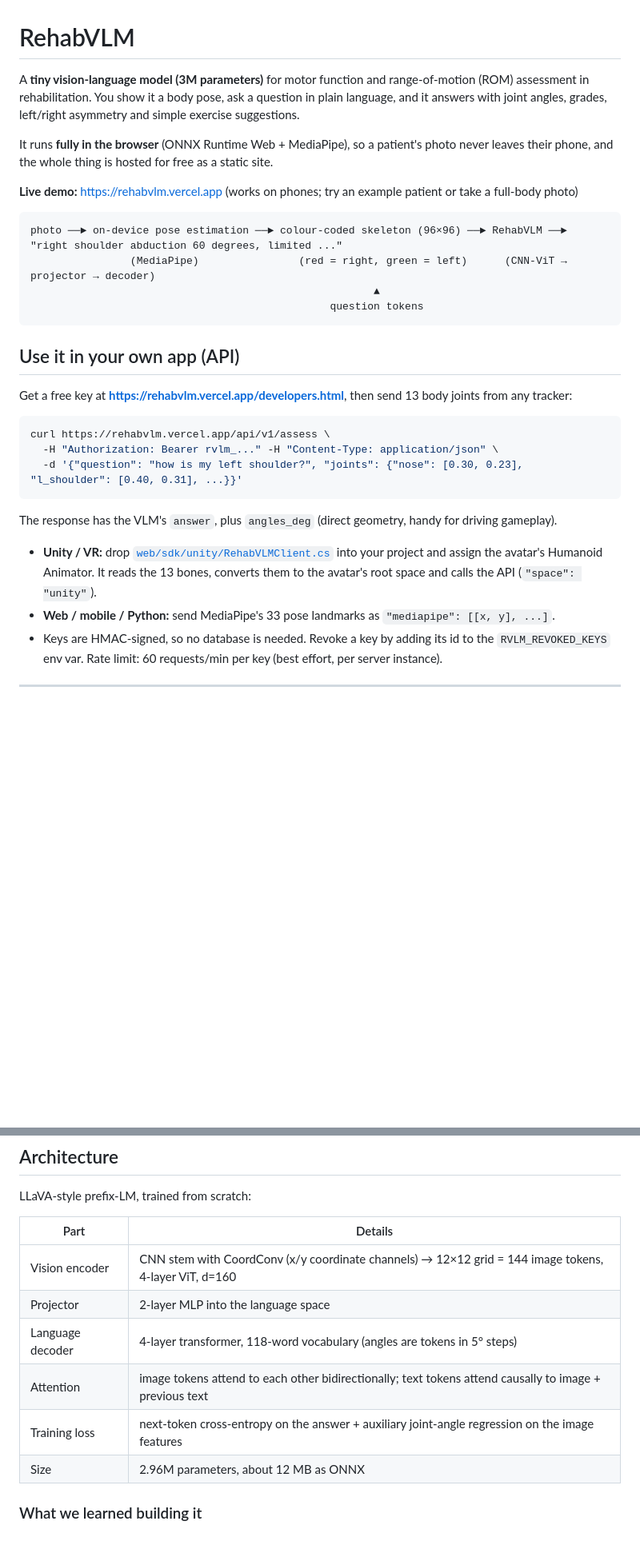
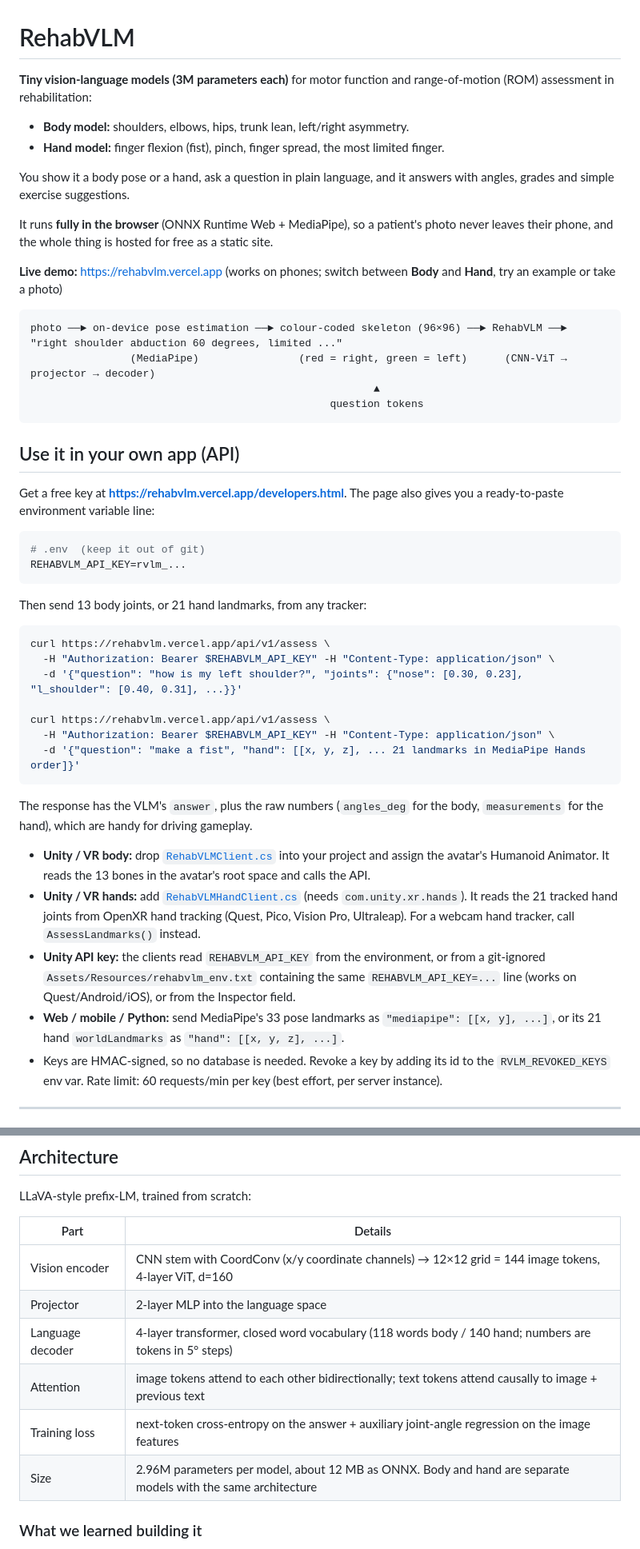
Before and after one commit to Quddos/VLMrehab, a Markdown page: README.md, 2 parts joined by grey strips. Shown at 80% size. Drawn GitHub-style; blank space fills up the shorter version.

Commit message:
Document hand model and env-var API keys

````diff
--- a/README.md
+++ b/README.md
@@ -1,10 +1,15 @@
 # RehabVLM
 
-A **tiny vision-language model (3M parameters)** for motor function and range-of-motion (ROM) assessment in rehabilitation. You show it a body pose, ask a question in plain language, and it answers with joint angles, grades, left/right asymmetry and simple exercise suggestions.
+**Tiny vision-language models (3M parameters each)** for motor function and range-of-motion (ROM) assessment in rehabilitation:
+
+* **Body model:** shoulders, elbows, hips, trunk lean, left/right asymmetry.
+* **Hand model:** finger flexion (fist), pinch, finger spread, the most limited finger.
+
+You show it a body pose or a hand, ask a question in plain language, and it answers with angles, grades and simple exercise suggestions.
 
 It runs **fully in the browser** (ONNX Runtime Web + MediaPipe), so a patient's photo never leaves their phone, and the whole thing is hosted for free as a static site.
 
-**Live demo:** https://rehabvlm.vercel.app (works on phones; try an example patient or take a full-body photo)
+**Live demo:** https://rehabvlm.vercel.app (works on phones; switch between **Body** and **Hand**, try an example or take a photo)
 
 ```
 photo ──► on-device pose estimation ──► colour-coded skeleton (96×96) ──► RehabVLM ──► "right shoulder abduction 60 degrees, limited ..."
@@ -15,18 +20,31 @@ photo ──► on-device pose estimation ──► colour-coded skeleton (96×9
 
 ## Use it in your own app (API)
 
-Get a free key at **https://rehabvlm.vercel.app/developers.html**, then send 13 body joints from any tracker:
+Get a free key at **https://rehabvlm.vercel.app/developers.html**. The page also gives you a ready-to-paste environment variable line:
+
+```bash
+# .env  (keep it out of git)
+REHABVLM_API_KEY=rvlm_...
+```
+
+Then send 13 body joints, or 21 hand landmarks, from any tracker:
 
 ```bash
 curl https://rehabvlm.vercel.app/api/v1/assess \
-  -H "Authorization: Bearer rvlm_..." -H "Content-Type: application/json" \
+  -H "Authorization: Bearer $REHABVLM_API_KEY" -H "Content-Type: application/json" \
   -d '{"question": "how is my left shoulder?", "joints": {"nose": [0.30, 0.23], "l_shoulder": [0.40, 0.31], ...}}'
+
+curl https://rehabvlm.vercel.app/api/v1/assess \
+  -H "Authorization: Bearer $REHABVLM_API_KEY" -H "Content-Type: application/json" \
+  -d '{"question": "make a fist", "hand": [[x, y, z], ... 21 landmarks in MediaPipe Hands order]}'
 ```
 
-The response has the VLM's `answer`, plus `angles_deg` (direct geometry, handy for driving gameplay).
+The response has the VLM's `answer`, plus the raw numbers (`angles_deg` for the body, `measurements` for the hand), which are handy for driving gameplay.
 
-* **Unity / VR:** drop [`web/sdk/unity/RehabVLMClient.cs`](web/sdk/unity/RehabVLMClient.cs) into your project and assign the avatar's Humanoid Animator. It reads the 13 bones, converts them to the avatar's root space and calls the API (`"space": "unity"`).
-* **Web / mobile / Python:** send MediaPipe's 33 pose landmarks as `"mediapipe": [[x, y], ...]`.
+* **Unity / VR body:** drop [`RehabVLMClient.cs`](web/sdk/unity/RehabVLMClient.cs) into your project and assign the avatar's Humanoid Animator. It reads the 13 bones in the avatar's root space and calls the API.
+* **Unity / VR hands:** add [`RehabVLMHandClient.cs`](web/sdk/unity/RehabVLMHandClient.cs) (needs `com.unity.xr.hands`). It reads the 21 tracked hand joints from OpenXR hand tracking (Quest, Pico, Vision Pro, Ultraleap). For a webcam hand tracker, call `AssessLandmarks()` instead.
+* **Unity API key:** the clients read `REHABVLM_API_KEY` from the environment, or from a git-ignored `Assets/Resources/rehabvlm_env.txt` containing the same `REHABVLM_API_KEY=...` line (works on Quest/Android/iOS), or from the Inspector field.
+* **Web / mobile / Python:** send MediaPipe's 33 pose landmarks as `"mediapipe": [[x, y], ...]`, or its 21 hand `worldLandmarks` as `"hand": [[x, y, z], ...]`.
 * Keys are HMAC-signed, so no database is needed. Revoke a key by adding its id to the `RVLM_REVOKED_KEYS` env var. Rate limit: 60 requests/min per key (best effort, per server instance).
 
 ---
@@ -68,10 +99,10 @@ LLaVA-style prefix-LM, trained from scratch:
 |---|---|
 | Vision encoder | CNN stem with CoordConv (x/y coordinate channels) → 12×12 grid = 144 image tokens, 4-layer ViT, d=160 |
 | Projector | 2-layer MLP into the language space |
-| Language decoder | 4-layer transformer, 118-word vocabulary (angles are tokens in 5° steps) |
+| Language decoder | 4-layer transformer, closed word vocabulary (118 words body / 140 hand; numbers are tokens in 5° steps) |
 | Attention | image tokens attend to each other bidirectionally; text tokens attend causally to image + previous text |
 | Training loss | next-token cross-entropy on the answer + auxiliary joint-angle regression on the image features |
-| Size | 2.96M parameters, about 12 MB as ONNX |
+| Size | 2.96M parameters per model, about 12 MB as ONNX. Body and hand are separate models with the same architecture |
 
 ### What we learned building it
 
````
Also changed, not shown: other parts of README.md (+28 -6 lines).
